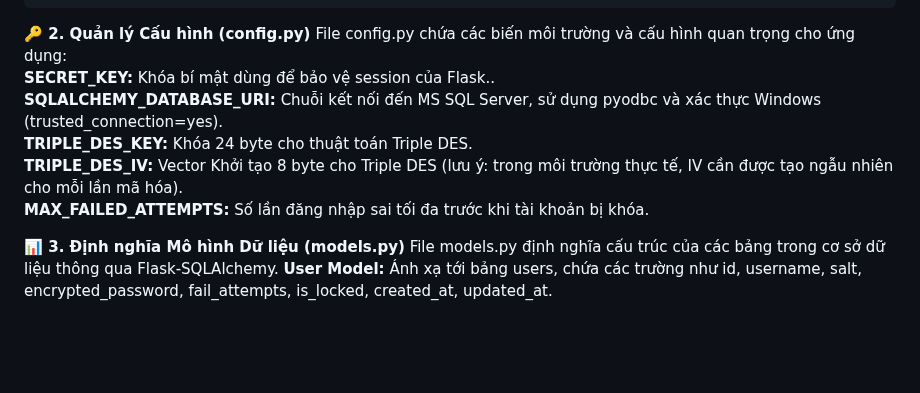
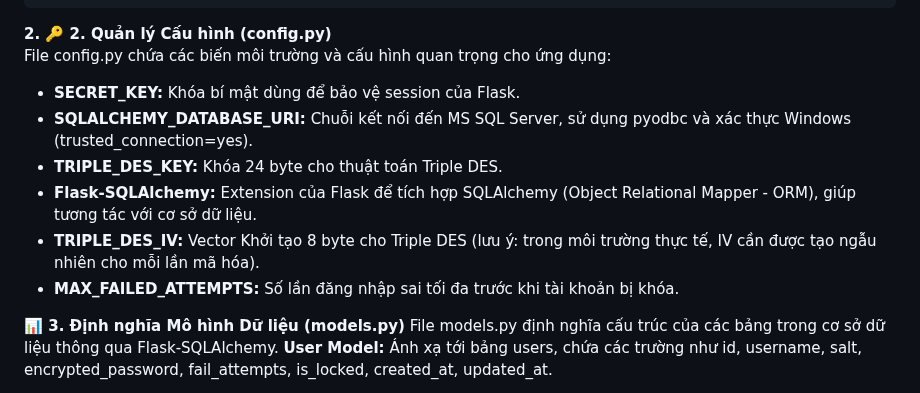
Before and after one commit to Thuhuyen8324/Ung-dung-SHA-va-Triple-DES-de-bao-mat-mat-khau-nguoi-dung-trong-co-so-du-lieu, a Markdown page: README.md, the part around the change. Rendered like a GitHub page; blank space fills up the shorter version.

```diff
--- a/README.md
+++ b/README.md
@@ -57,13 +57,16 @@ Project/
     └── models.py                   (Định nghĩa các mô hình dữ liệu, tương ứng với bảng trong DB)
 </pre>
 
-<strong> 🔑 2. Quản lý Cấu hình (config.py) </strong>
+
+<strong>2. 🔑 2. Quản lý Cấu hình (config.py) </strong><br>
 File config.py chứa các biến môi trường và cấu hình quan trọng cho ứng dụng:<br>
-<strong> SECRET_KEY:</strong> Khóa bí mật dùng để bảo vệ session của Flask..<br>
-<strong> SQLALCHEMY_DATABASE_URI:</strong> Chuỗi kết nối đến MS SQL Server, sử dụng pyodbc và xác thực Windows (trusted_connection=yes).<br>
-<strong>TRIPLE_DES_KEY:</strong> Khóa 24 byte cho thuật toán Triple DES.<br>
-<strong>TRIPLE_DES_IV:</strong> Vector Khởi tạo 8 byte cho Triple DES (lưu ý: trong môi trường thực tế, IV cần được tạo ngẫu nhiên cho mỗi lần mã hóa).<br>
-<strong>MAX_FAILED_ATTEMPTS:</strong> Số lần đăng nhập sai tối đa trước khi tài khoản bị khóa.<br>
+
+- <strong>SECRET_KEY:</strong> Khóa bí mật dùng để bảo vệ session của Flask.<br>
+- <strong>SQLALCHEMY_DATABASE_URI:</strong> Chuỗi kết nối đến MS SQL Server, sử dụng pyodbc và xác thực Windows (trusted_connection=yes).<br>
+- <strong>TRIPLE_DES_KEY:</strong> Khóa 24 byte cho thuật toán Triple DES.<br>
+- <strong>Flask-SQLAlchemy:</strong> Extension của Flask để tích hợp SQLAlchemy (Object Relational Mapper - ORM), giúp tương tác với cơ sở dữ liệu.<br>
+- <strong>TRIPLE_DES_IV:</strong> Vector Khởi tạo 8 byte cho Triple DES (lưu ý: trong môi trường thực tế, IV cần được tạo ngẫu nhiên cho mỗi lần mã hóa).<br>
+- <strong>MAX_FAILED_ATTEMPTS:</strong> Số lần đăng nhập sai tối đa trước khi tài khoản bị khóa.<br>
 
 <strong>📊 3. Định nghĩa Mô hình Dữ liệu (models.py)</strong>
 File models.py định nghĩa cấu trúc của các bảng trong cơ sở dữ liệu thông qua Flask-SQLAlchemy.
```
